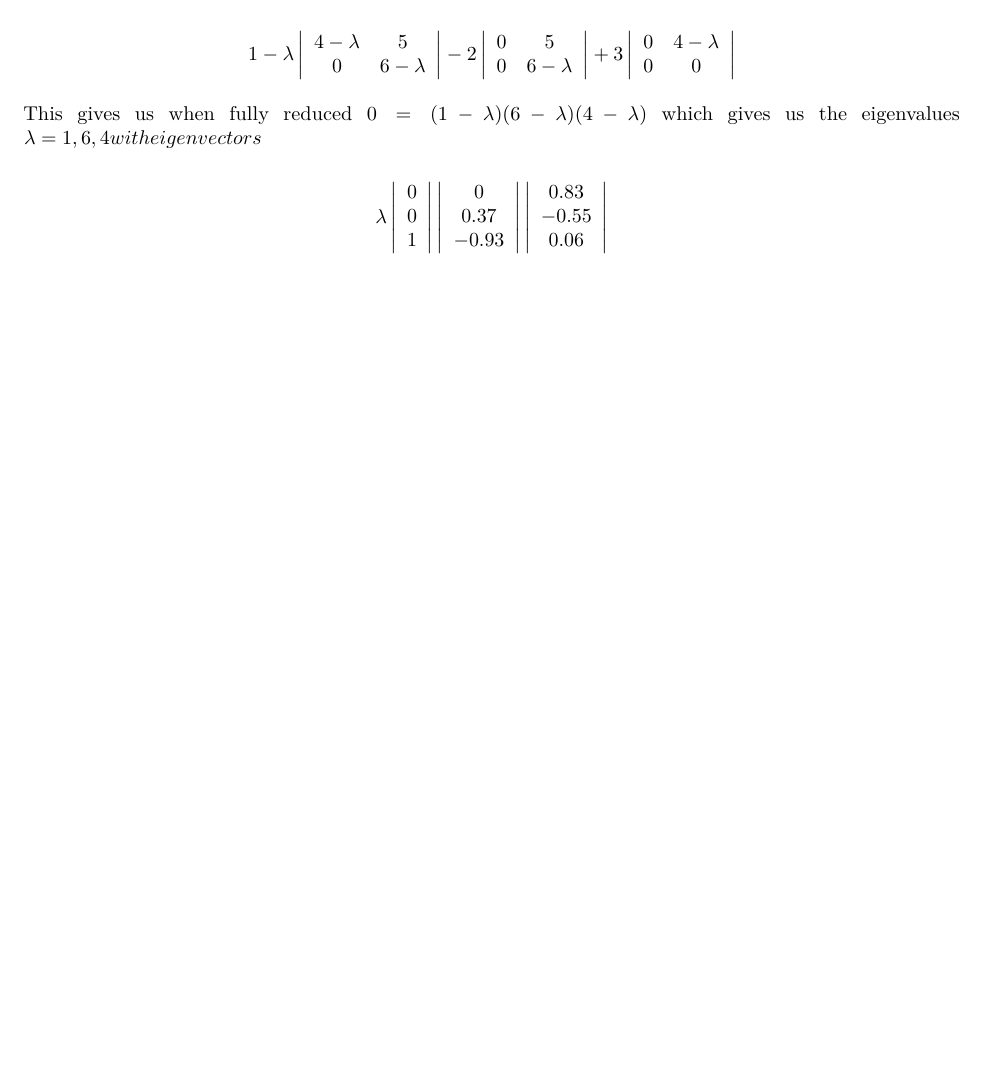
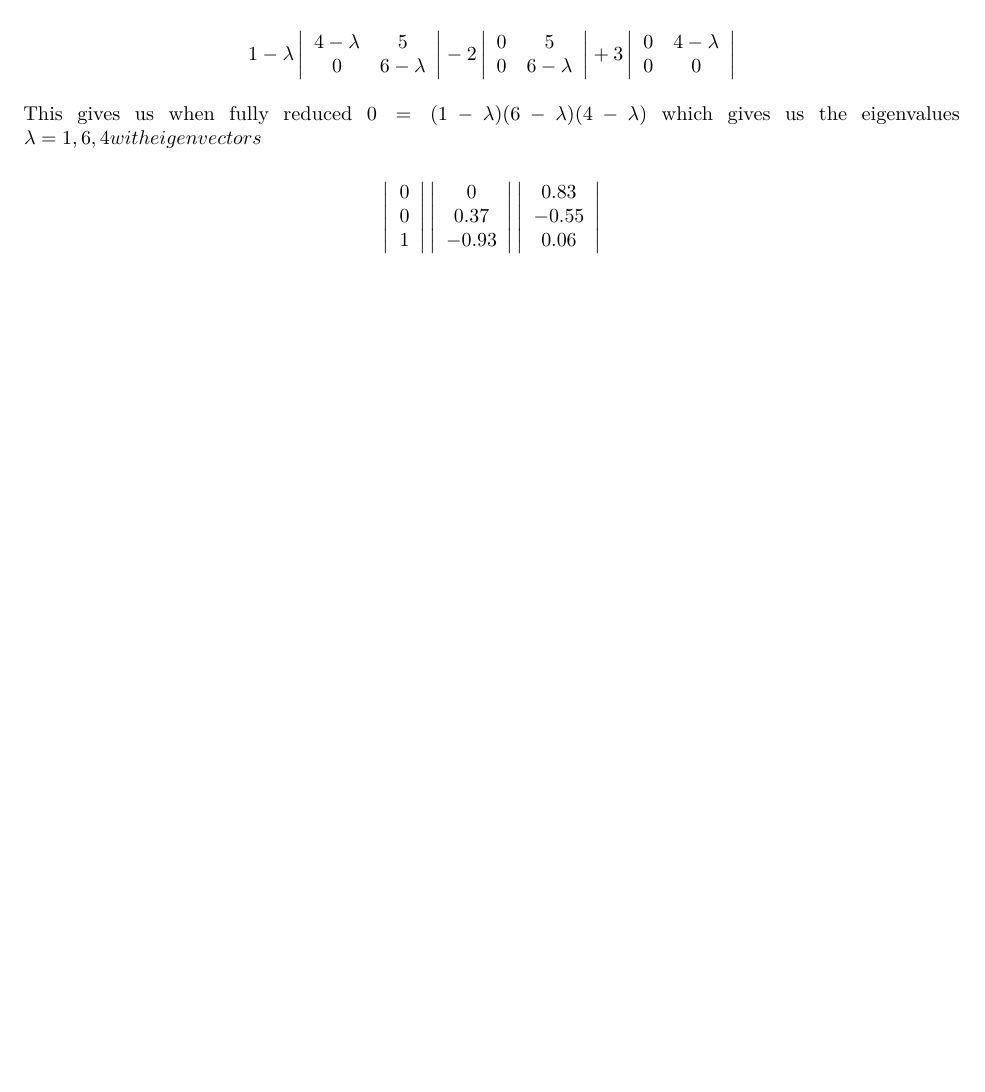
Before and after one commit to cspitmit03/data605, an R Markdown document (Wk3/CEspitia_Assign3.Rmd): part of page 2 of 2, cut so that both start at the same text. Rendered offline with R 4.5, knitr and Pandoc, then LaTeX, with nearby package versions; both versions are drawn in the output format of the newer one.

Commit message:
update
update

```diff
--- a/Wk3/CEspitia_Assign3.Rmd
+++ b/Wk3/CEspitia_Assign3.Rmd
@@ -3,8 +3,8 @@ title: "Data 605 - Assignment 3"
 author: "Cesar Espitia"
 date: "2/14/2018"
 output:
+  pdf_document: default
   html_document: default
-  pdf_document: default
 ---
 # 1. Problem Set 1
 
@@ -102,7 +102,7 @@ eigen(A)
 This gives us when fully reduced $0 = (1-\lambda)(6-\lambda)(4-\lambda)$ which gives us the eigenvalues \lambda = 1,6,4 with eigenvectors
 
 $$
-\lambda \left|\begin{array}{cc}
+\left|\begin{array}{cc}
 0\\
 0\\
 1
```
Also changed, not shown: 1 other file.
